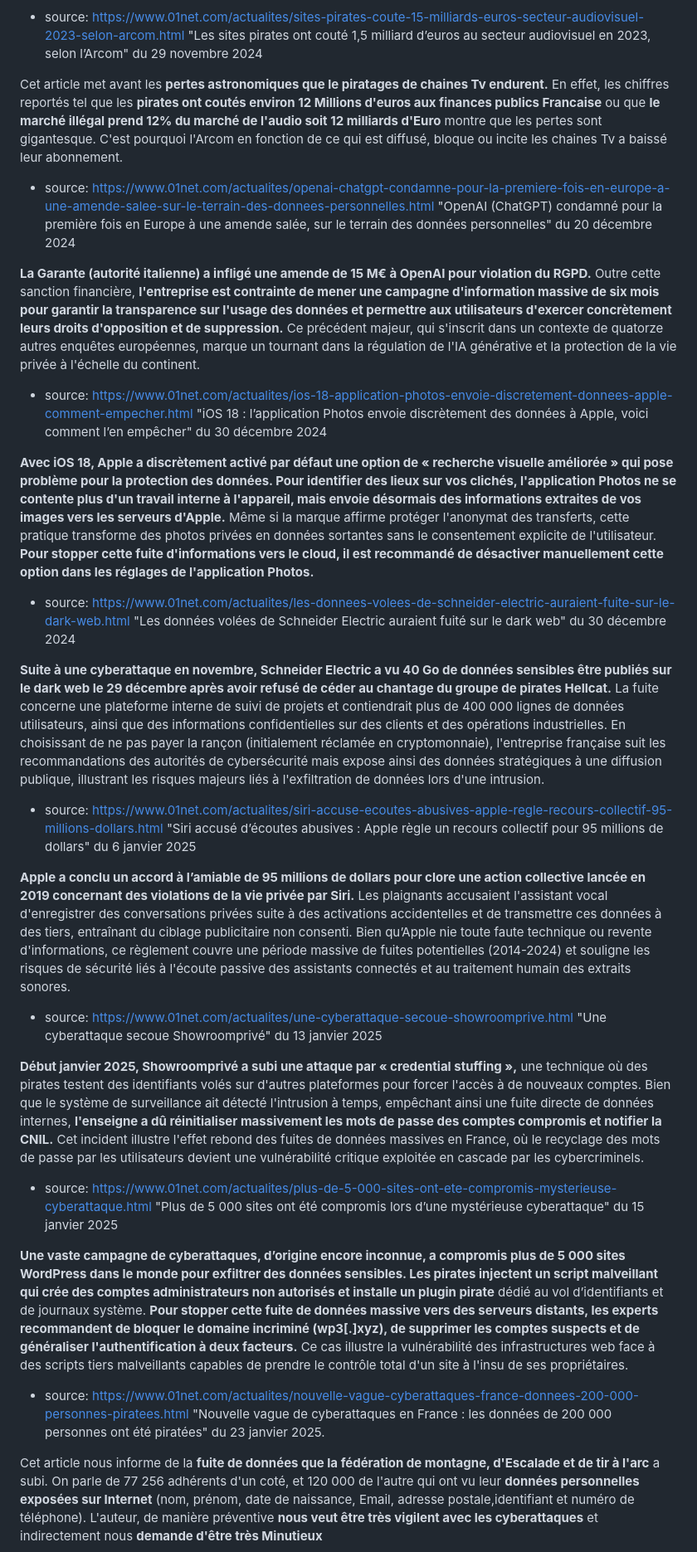
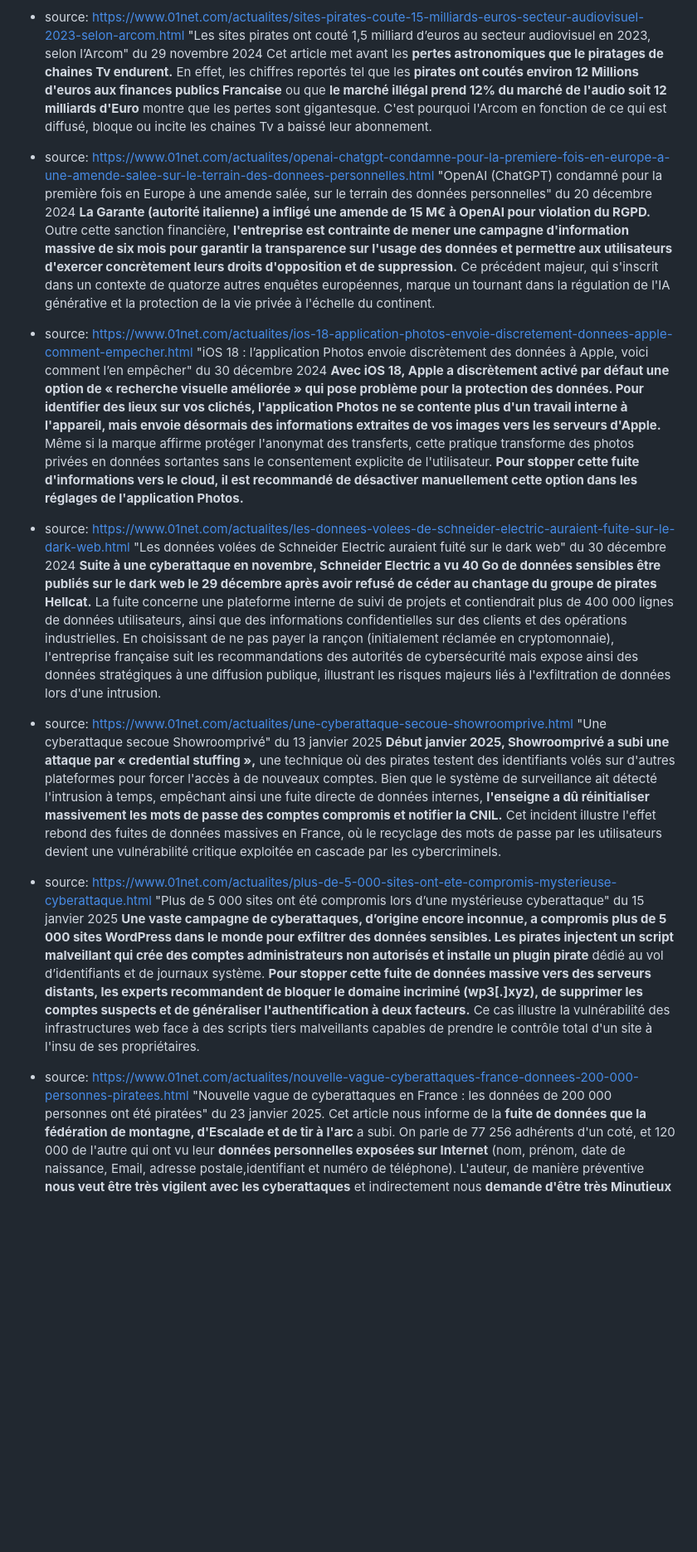
Before and after one commit to hamoutos/portfolio, a Markdown page: portfoliocontent/veilletechno.md, the part around one of its changes. Shown at 83% size. GitHub-like rendering; blank space fills up the shorter version.

```diff
--- a/portfoliocontent/veilletechno.md
+++ b/portfoliocontent/veilletechno.md
@@ -9,46 +9,34 @@ Etant donné que ma formation se porte sur le réseau informatique en général
 
 - source: https://www.01net.com/actualites/sites-pirates-coute-15-milliards-euros-secteur-audiovisuel-2023-selon-arcom.html
 "Les sites pirates ont couté 1,5 milliard d’euros au secteur audiovisuel en 2023, selon l’Arcom" du 29 novembre 2024
-
 Cet article met avant les **pertes astronomiques que le piratages de chaines Tv endurent.**
 En effet, les chiffres reportés tel que les **pirates ont coutés environ 12 Millions d'euros aux finances publics Francaise** ou que **le marché illégal prend 12% du marché de l'audio soit 12 milliards d'Euro** montre que les pertes sont gigantesque.
 C'est pourquoi l'Arcom en fonction de ce qui est diffusé, bloque ou incite les chaines Tv a baissé leur abonnement.
 
 - source: https://www.01net.com/actualites/openai-chatgpt-condamne-pour-la-premiere-fois-en-europe-a-une-amende-salee-sur-le-terrain-des-donnees-personnelles.html
 "OpenAI (ChatGPT) condamné pour la première fois en Europe à une amende salée, sur le terrain des données personnelles" du 20 décembre 2024
-
 **La Garante (autorité italienne) a infligé une amende de 15 M€ à OpenAI pour violation du RGPD.**
 Outre cette sanction financière, **l'entreprise est contrainte de mener une campagne d'information massive de six mois pour garantir la transparence sur l'usage des données et permettre aux utilisateurs d'exercer concrètement leurs droits d'opposition et de suppression.** Ce précédent majeur, qui s'inscrit dans un contexte de quatorze autres enquêtes européennes, marque un tournant dans la régulation de l'IA générative et la protection de la vie privée à l'échelle du continent.
 
 - source: https://www.01net.com/actualites/ios-18-application-photos-envoie-discretement-donnees-apple-comment-empecher.html
 "iOS 18 : l’application Photos envoie discrètement des données à Apple, voici comment l’en empêcher" du 30 décembre 2024
-
 **Avec iOS 18, Apple a discrètement activé par défaut une option de « recherche visuelle améliorée » qui pose problème pour la protection des données.
 Pour identifier des lieux sur vos clichés, l'application Photos ne se contente plus d'un travail interne à l'appareil, mais envoie désormais des informations extraites de vos images vers les serveurs d'Apple.** Même si la marque affirme protéger l'anonymat des transferts, cette pratique transforme des photos privées en données sortantes sans le consentement explicite de l'utilisateur. **Pour stopper cette fuite d'informations vers le cloud, il est recommandé de désactiver manuellement cette option dans les réglages de l'application Photos.**
 
 - source: https://www.01net.com/actualites/les-donnees-volees-de-schneider-electric-auraient-fuite-sur-le-dark-web.html
 "Les données volées de Schneider Electric auraient fuité sur le dark web" du 30 décembre 2024
-
 **Suite à une cyberattaque en novembre, Schneider Electric a vu 40 Go de données sensibles être publiés sur le dark web le 29 décembre après avoir refusé de céder au chantage du groupe de pirates Hellcat.** La fuite concerne une plateforme interne de suivi de projets et contiendrait plus de 400 000 lignes de données utilisateurs, ainsi que des informations confidentielles sur des clients et des opérations industrielles. En choisissant de ne pas payer la rançon (initialement réclamée en cryptomonnaie), l'entreprise française suit les recommandations des autorités de cybersécurité mais expose ainsi des données stratégiques à une diffusion publique, illustrant les risques majeurs liés à l'exfiltration de données lors d'une intrusion.
-
-- source: https://www.01net.com/actualites/siri-accuse-ecoutes-abusives-apple-regle-recours-collectif-95-millions-dollars.html
-"Siri accusé d’écoutes abusives : Apple règle un recours collectif pour 95 millions de dollars" du 6 janvier 2025
-
-**Apple a conclu un accord à l’amiable de 95 millions de dollars pour clore une action collective lancée en 2019 concernant des violations de la vie privée par Siri.** Les plaignants accusaient l'assistant vocal d'enregistrer des conversations privées suite à des activations accidentelles et de transmettre ces données à des tiers, entraînant du ciblage publicitaire non consenti. Bien qu’Apple nie toute faute technique ou revente d'informations, ce règlement couvre une période massive de fuites potentielles (2014-2024) et souligne les risques de sécurité liés à l'écoute passive des assistants connectés et au traitement humain des extraits sonores.
 
 - source: https://www.01net.com/actualites/une-cyberattaque-secoue-showroomprive.html
 "Une cyberattaque secoue Showroomprivé" du 13 janvier 2025
-
 **Début janvier 2025, Showroomprivé a subi une attaque par « credential stuffing »,** une technique où des pirates testent des identifiants volés sur d'autres plateformes pour forcer l'accès à de nouveaux comptes. Bien que le système de surveillance ait détecté l'intrusion à temps, empêchant ainsi une fuite directe de données internes, **l'enseigne a dû réinitialiser massivement les mots de passe des comptes compromis et notifier la CNIL.** Cet incident illustre l'effet rebond des fuites de données massives en France, où le recyclage des mots de passe par les utilisateurs devient une vulnérabilité critique exploitée en cascade par les cybercriminels.
 
 - source: https://www.01net.com/actualites/plus-de-5-000-sites-ont-ete-compromis-mysterieuse-cyberattaque.html
 "Plus de 5 000 sites ont été compromis lors d’une mystérieuse cyberattaque" du 15 janvier 2025
-
 **Une vaste campagne de cyberattaques, d’origine encore inconnue, a compromis plus de 5 000 sites WordPress dans le monde pour exfiltrer des données sensibles. Les pirates injectent un script malveillant qui crée des comptes administrateurs non autorisés et installe un plugin pirate** dédié au vol d’identifiants et de journaux système. **Pour stopper cette fuite de données massive vers des serveurs distants, les experts recommandent de bloquer le domaine incriminé (wp3[.]xyz), de supprimer les comptes suspects et de généraliser l'authentification à deux facteurs.** Ce cas illustre la vulnérabilité des infrastructures web face à des scripts tiers malveillants capables de prendre le contrôle total d'un site à l'insu de ses propriétaires.
 
 - source: https://www.01net.com/actualites/nouvelle-vague-cyberattaques-france-donnees-200-000-personnes-piratees.html
 "Nouvelle vague de cyberattaques en France : les données de 200 000 personnes ont été piratées" du 23 janvier 2025.
-
 Cet article nous informe de la **fuite de données que la fédération de montagne, d'Escalade et de tir à l'arc** a subi.
 On parle de 77 256 adhérents d'un coté, et 120 000 de l'autre qui ont vu leur **données personnelles exposées sur Internet** (nom, prénom, date de naissance, Email, adresse postale,identifiant et numéro de téléphone).
 L'auteur, de manière préventive **nous veut être très vigilent avec les cyberattaques** et indirectement nous **demande d'être très Minutieux**
```
Also changed, not shown: other parts of portfoliocontent/veilletechno.md (+16 -16 lines).
